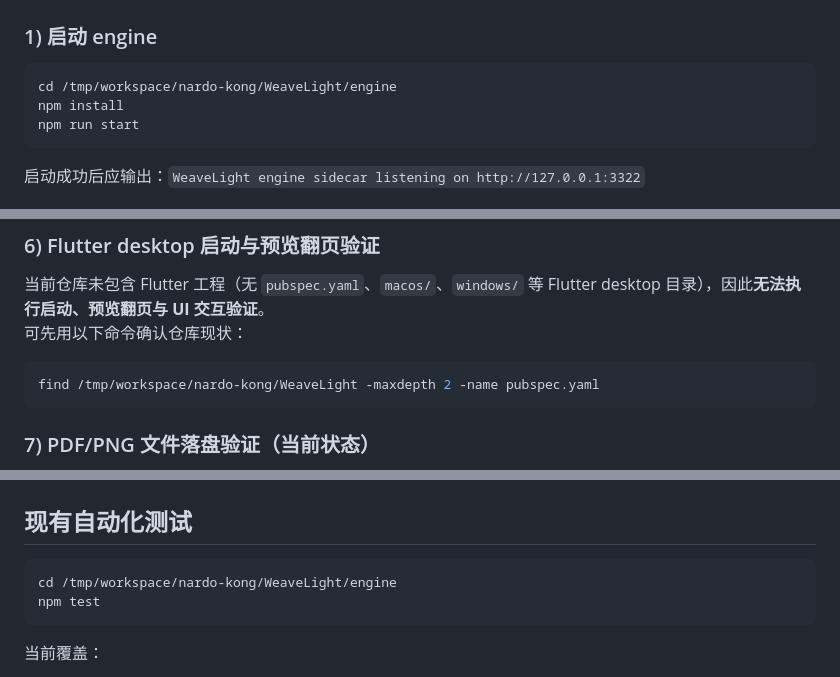
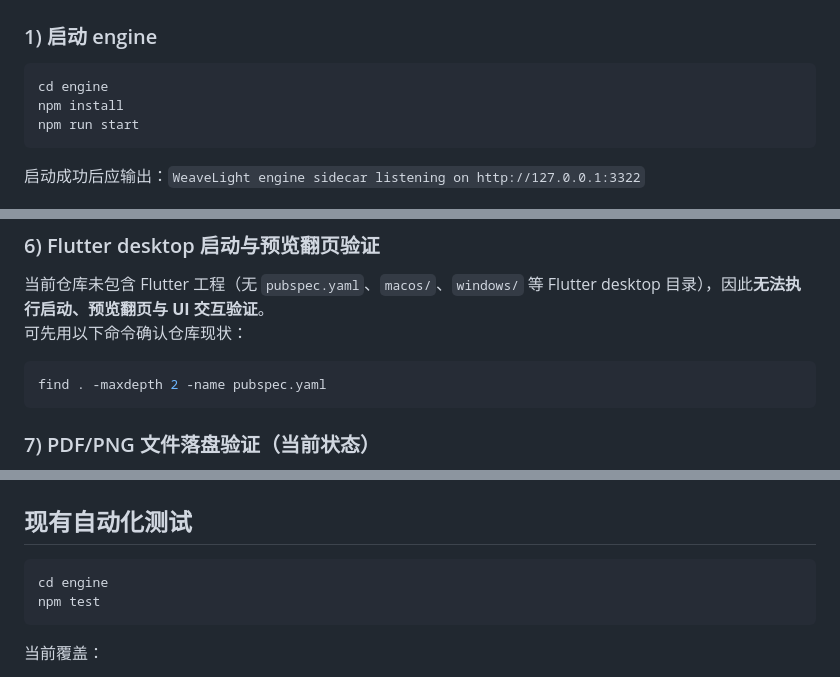
Before and after one commit to nardo-kong/WeaveLight, a Markdown page: README.md, 3 parts joined by grey strips. Rendered like a GitHub page.

Commit message:
docs: make verification commands portable

````diff
--- a/README.md
+++ b/README.md
@@ -32,7 +32,7 @@
 ### 1) 启动 engine
 
 ```bash
-cd /tmp/workspace/nardo-kong/WeaveLight/engine
+cd engine
 npm install
 npm run start
 ```
@@ -92,7 +92,7 @@ curl -s http://127.0.0.1:3322/rpc \
 可先用以下命令确认仓库现状：
 
 ```bash
-find /tmp/workspace/nardo-kong/WeaveLight -maxdepth 2 -name pubspec.yaml
+find . -maxdepth 2 -name pubspec.yaml
 ```
 
 ### 7) PDF/PNG 文件落盘验证（当前状态）
@@ -114,7 +114,7 @@ workspace/
 ## 现有自动化测试
 
 ```bash
-cd /tmp/workspace/nardo-kong/WeaveLight/engine
+cd engine
 npm test
 ```
 
````
